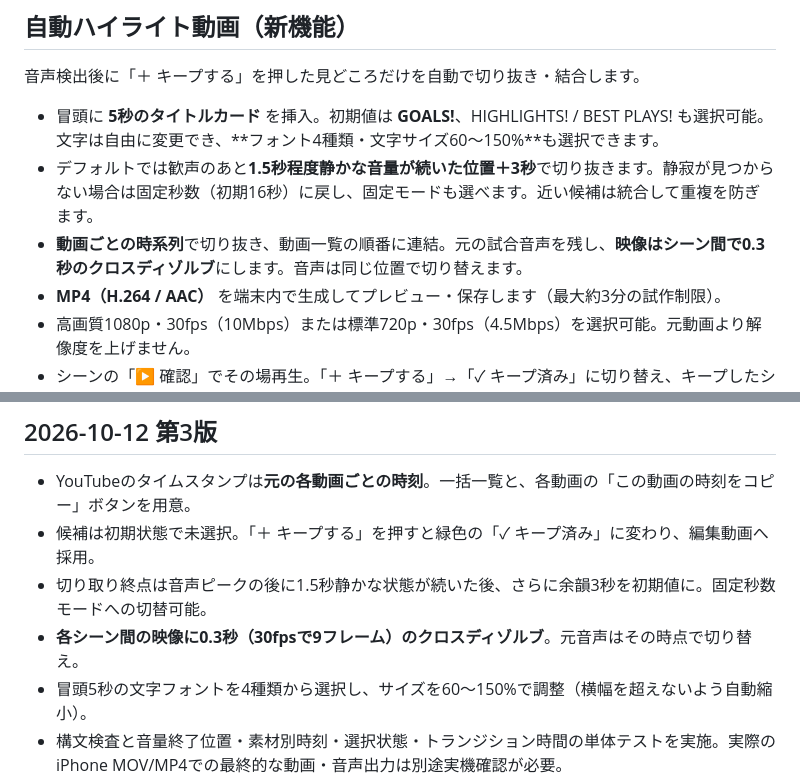
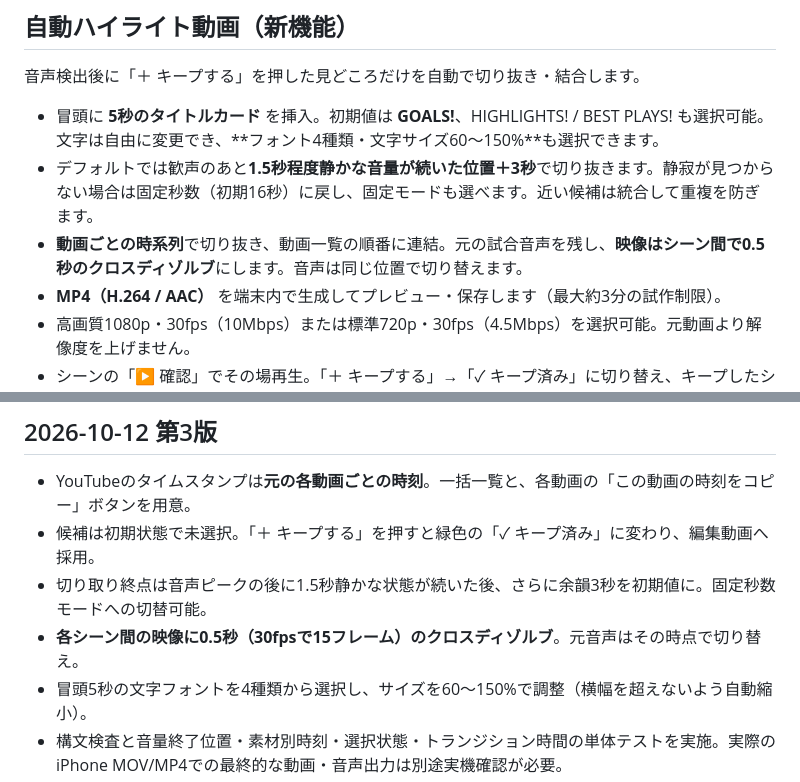
Before and after one commit to nyamokun5/peakstamp, a Markdown page: README.md, 2 parts joined by grey strips. Drawn GitHub-style.

Commit message:
Adjust PeakStamp cross-dissolve duration to 0.5 seconds

```diff
--- a/README.md
+++ b/README.md
@@ -19,7 +19,7 @@ iPhoneの写真ライブラリに残った複数の試合動画を、**スマー
 
 - 冒頭に **5秒のタイトルカード** を挿入。初期値は **GOALS!**、HIGHLIGHTS! / BEST PLAYS! も選択可能。文字は自由に変更でき、**フォント4種類・文字サイズ60〜150%**も選択できます。
 - デフォルトでは歓声のあと**1.5秒程度静かな音量が続いた位置＋3秒**で切り抜きます。静寂が見つからない場合は固定秒数（初期16秒）に戻し、固定モードも選べます。近い候補は統合して重複を防ぎます。
-- **動画ごとの時系列**で切り抜き、動画一覧の順番に連結。元の試合音声を残し、**映像はシーン間で0.3秒のクロスディゾルブ**にします。音声は同じ位置で切り替えます。
+- **動画ごとの時系列**で切り抜き、動画一覧の順番に連結。元の試合音声を残し、**映像はシーン間で0.5秒のクロスディゾルブ**にします。音声は同じ位置で切り替えます。
 - **MP4（H.264 / AAC）** を端末内で生成してプレビュー・保存します（最大約3分の試作制限）。
 - 高画質1080p・30fps（10Mbps）または標準720p・30fps（4.5Mbps）を選択可能。元動画より解像度を上げません。
 - シーンの「▶ 確認」でその場再生。「＋ キープする」→「✓ キープ済み」に切り替え、キープしたシーンを明確に表示します。検出直後はすべて未選択です。
@@ -93,6 +93,6 @@ YouTubeへ動画・コメントを自動投稿する機能はありません。
 - YouTubeのタイムスタンプは**元の各動画ごとの時刻**。一括一覧と、各動画の「この動画の時刻をコピー」ボタンを用意。
 - 候補は初期状態で未選択。「＋ キープする」を押すと緑色の「✓ キープ済み」に変わり、編集動画へ採用。
 - 切り取り終点は音声ピークの後に1.5秒静かな状態が続いた後、さらに余韻3秒を初期値に。固定秒数モードへの切替可能。
-- **各シーン間の映像に0.3秒（30fpsで9フレーム）のクロスディゾルブ**。元音声はその時点で切り替え。
+- **各シーン間の映像に0.5秒（30fpsで15フレーム）のクロスディゾルブ**。元音声はその時点で切り替え。
 - 冒頭5秒の文字フォントを4種類から選択し、サイズを60〜150%で調整（横幅を超えないよう自動縮小）。
 - 構文検査と音量終了位置・素材別時刻・選択状態・トランジション時間の単体テストを実施。実際のiPhone MOV/MP4での最終的な動画・音声出力は別途実機確認が必要。
```
